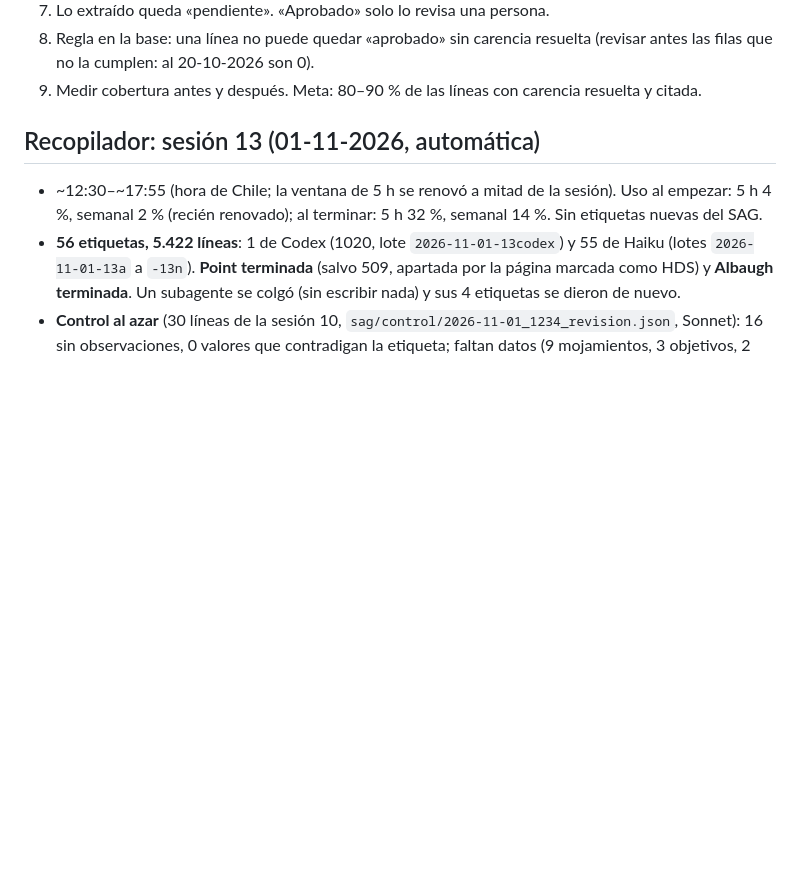
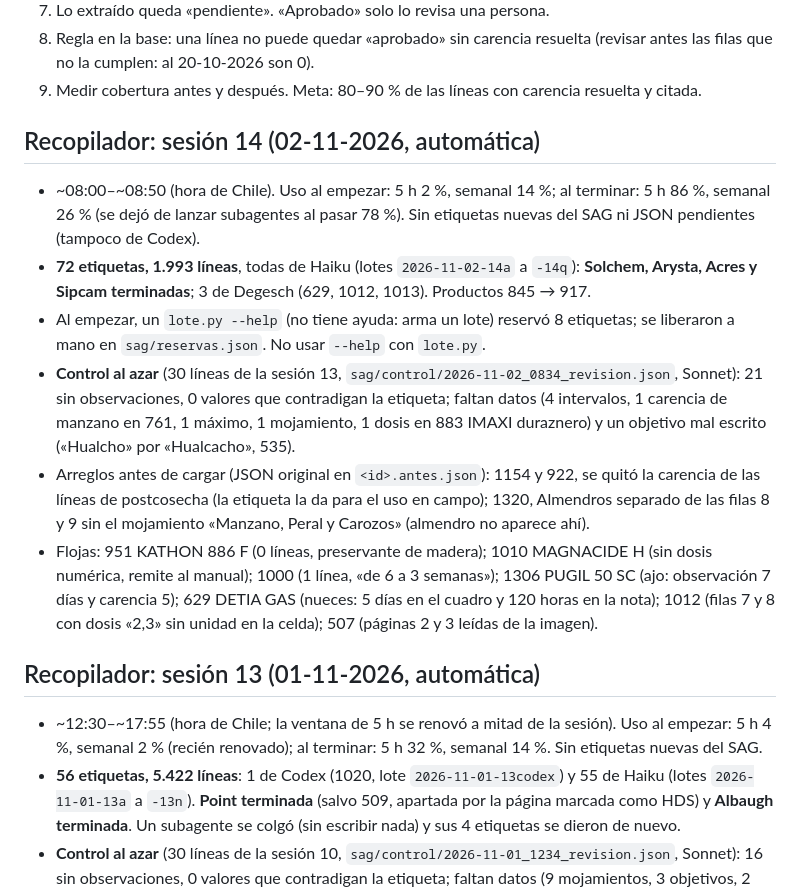
Before and after one commit to criquelmem19/agroquimicos-chile, a Markdown page: docs/historia.md, the part around the change. GitHub-like rendering; blank space fills up the shorter version.

Commit message:
Recopilador sesión 14: 72 etiquetas (Solchem, Arysta, Acres, Sipcam) y control al azar
Co-Authored-By: Claude Opus 5.5 <noreply@anthropic.com>

```diff
--- a/docs/historia.md
+++ b/docs/historia.md
@@ -96,6 +96,25 @@ Inmersión, Aplicación terrestre, Aplicación aérea (varios se unen con « /
 8. Regla en la base: una línea no puede quedar «aprobado» sin carencia resuelta (revisar antes las filas
    que no la cumplen: al 20-10-2026 son 0).
 9. Medir cobertura antes y después. Meta: 80–90 % de las líneas con carencia resuelta y citada.
+
+## Recopilador: sesión 14 (02-11-2026, automática)
+
+- ~08:00–~08:50 (hora de Chile). Uso al empezar: 5 h 2 %, semanal 14 %; al terminar: 5 h 86 %, semanal 26 % (se dejó de
+  lanzar subagentes al pasar 78 %). Sin etiquetas nuevas del SAG ni JSON pendientes (tampoco de Codex).
+- **72 etiquetas, 1.993 líneas**, todas de Haiku (lotes `2026-11-02-14a` a `-14q`): **Solchem, Arysta, Acres y Sipcam
+  terminadas**; 3 de Degesch (629, 1012, 1013). Productos 845 → 917.
+- Al empezar, un `lote.py --help` (no tiene ayuda: arma un lote) reservó 8 etiquetas; se liberaron a mano en
+  `sag/reservas.json`. No usar `--help` con `lote.py`.
+- **Control al azar** (30 líneas de la sesión 13, `sag/control/2026-11-02_0834_revision.json`, Sonnet): 21 sin
+  observaciones, 0 valores que contradigan la etiqueta; faltan datos (4 intervalos, 1 carencia de manzano en 761, 1
+  máximo, 1 mojamiento, 1 dosis en 883 IMAXI duraznero) y un objetivo mal escrito («Hualcho» por «Hualcacho», 535).
+- Arreglos antes de cargar (JSON original en `<id>.antes.json`): 1154 y 922, se quitó la carencia de las líneas de
+  postcosecha (la etiqueta la da para el uso en campo); 1320, Almendros separado de las filas 8 y 9 sin el mojamiento
+  «Manzano, Peral y Carozos» (almendro no aparece ahí).
+- Flojas: 951 KATHON 886 F (0 líneas, preservante de madera); 1010 MAGNACIDE H (sin dosis numérica, remite al manual);
+  1000 (1 línea, «de 6 a 3 semanas»); 1306 PUGIL 50 SC (ajo: observación 7 días y carencia 5); 629 DETIA GAS (nueces:
+  5 días en el cuadro y 120 horas en la nota); 1012 (filas 7 y 8 con dosis «2,3» sin unidad en la celda); 507 (páginas
+  2 y 3 leídas de la imagen).
 
 ## Recopilador: sesión 13 (01-11-2026, automática)
 
```
Also changed, not shown: CLAUDE.md (+15 -12 lines).
